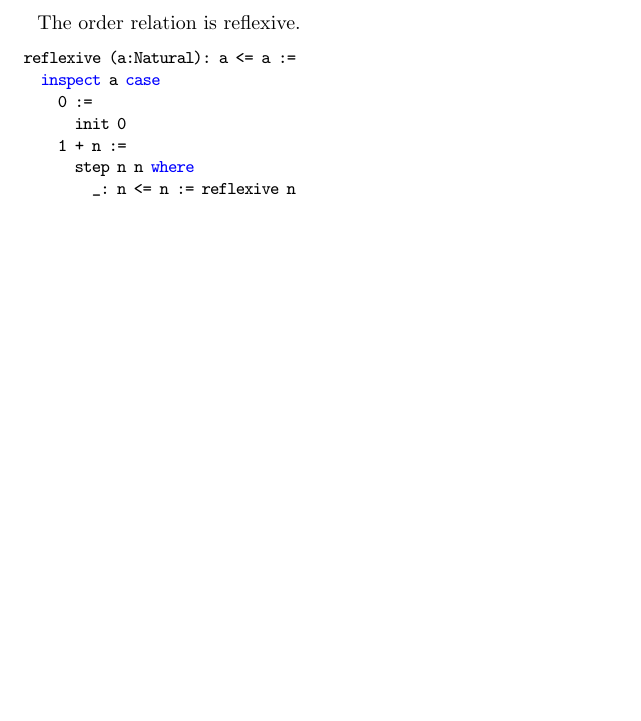
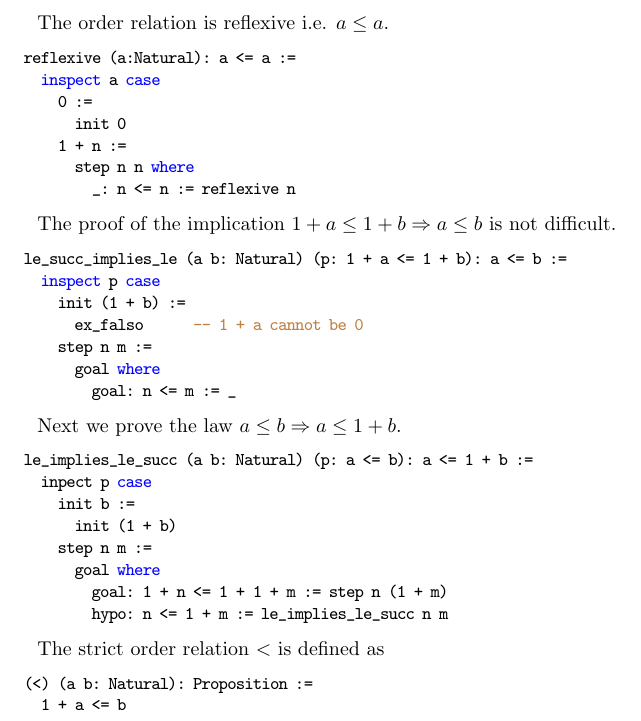
Before and after one commit to hbr/tex_alba_design, a LaTeX thesis (main_alba_design.tex, which reads certprog.tex): part of page 105 of 146, cut so that both start at the same text, the shorter picture padded with empty space. Compiled offline with pdfLaTeX.

Commit message:
Added some proofs to 'Order Relation'
	modified:   certprog.tex

```diff
--- a/certprog.tex
+++ b/certprog.tex
@@ -1515,7 +1515,7 @@ We define the order relation on natural numbers inductively.
           _: 1 + m = 0 => false
 \end{alba}
 
-The order relation is reflexive.
+The order relation is reflexive i.e. $a \le a$.
 
 \begin{alba}
   reflexive (a:Natural): a <= a :=
@@ -1527,7 +1527,41 @@ The order relation is reflexive.
           _: n <= n := reflexive n
 \end{alba}
 
-
+The proof of the implication $ 1 + a \le 1 + b \imp a \le b$ is not
+difficult.
+
+
+\begin{alba}
+  le_succ_implies_le (a b: Natural) (p: 1 + a <= 1 + b): a <= b :=
+    inspect p case
+      init (1 + b) :=
+        ex_falso      -- 1 + a cannot be 0
+      step n m :=
+        goal where
+          goal: n <= m := _
+\end{alba}
+
+
+Next we prove the law $a \le b \imp a \le 1 + b$.
+
+\begin{alba}
+  le_implies_le_succ (a b: Natural) (p: a <= b): a <= 1 + b :=
+    inpect p case
+      init b :=
+        init (1 + b)
+      step n m :=
+        goal where
+          goal: 1 + n <= 1 + 1 + m := step n (1 + m)
+          hypo: n <= 1 + m := le_implies_le_succ n m
+\end{alba}
+
+
+The strict order relation $<$ is defined as
+
+\begin{alba}
+  (<) (a b: Natural): Proposition :=
+    1 + a <= b
+\end{alba}
 
 
 
```
